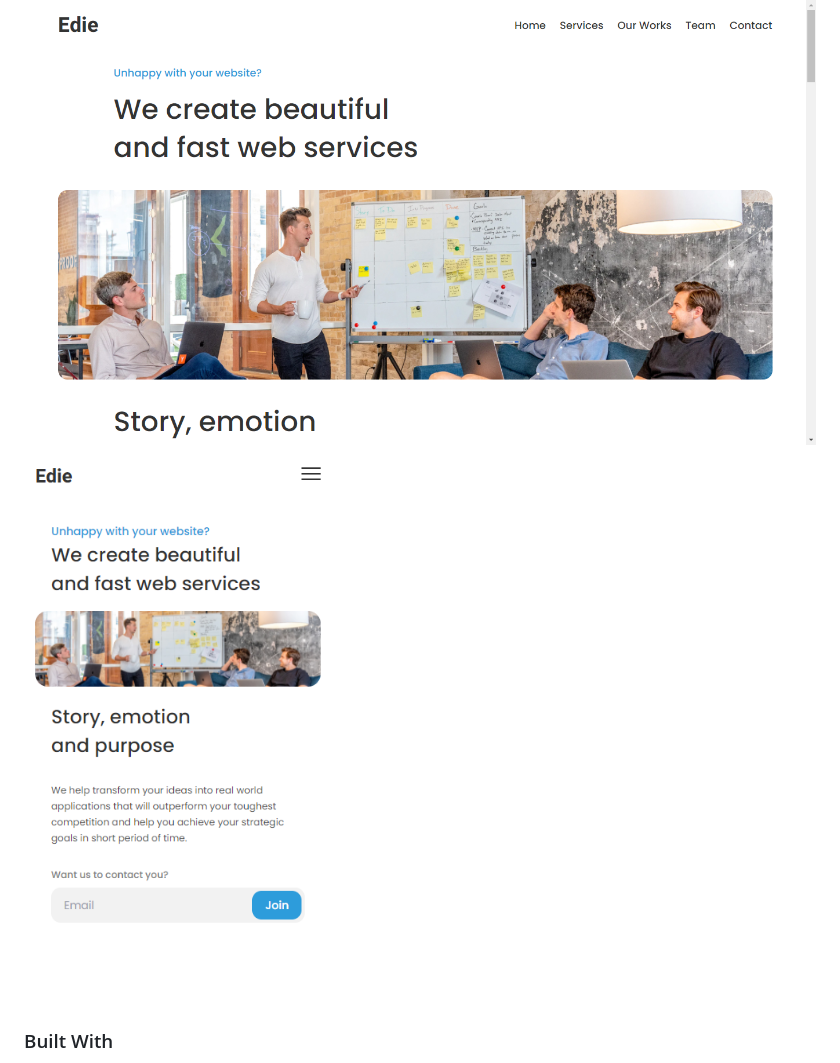
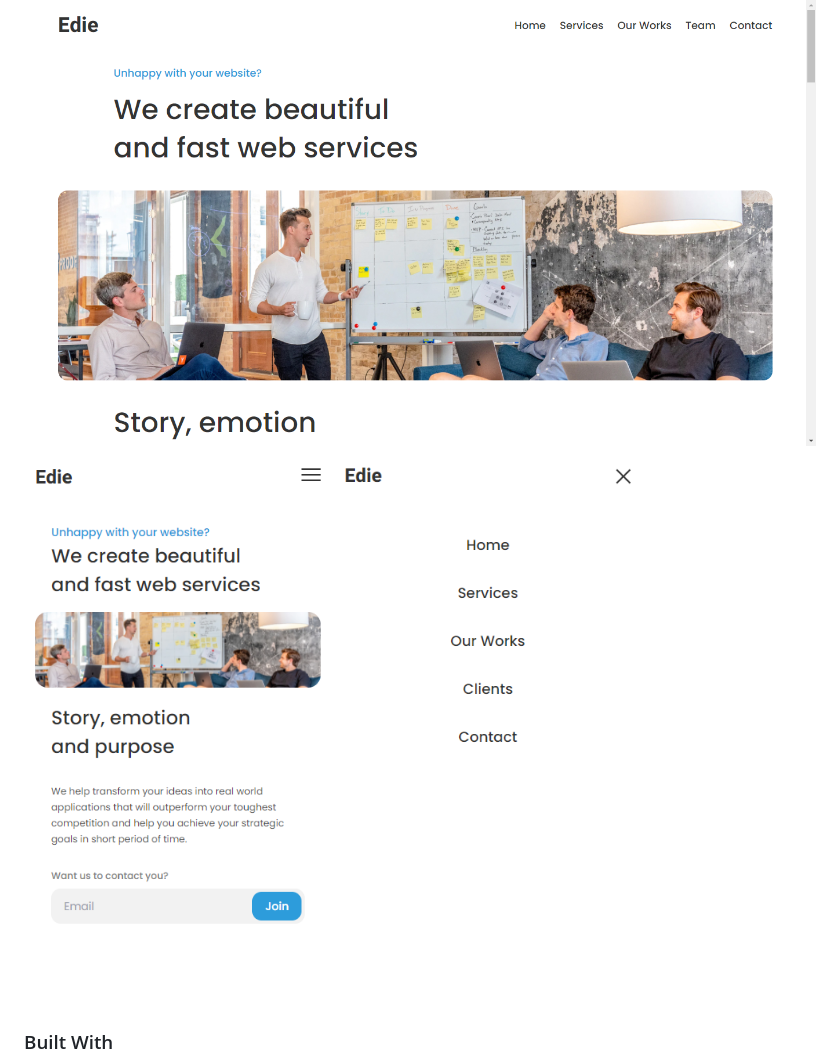
Before and after one commit to aoa97/edie-landing-page, a Markdown page: README.md, the part around the change. GitHub-like rendering; pictures changed too: screen3.png (added).

```diff
--- a/README.md
+++ b/README.md
@@ -36,6 +36,7 @@
 <div>
 <img src="./screen1.png" alt="screenshot">
 <img src="./screen2.png" alt="screenshot">
+<img src="./screen3.png" alt="screenshot">
 </div>
 
 ### Built With
```
